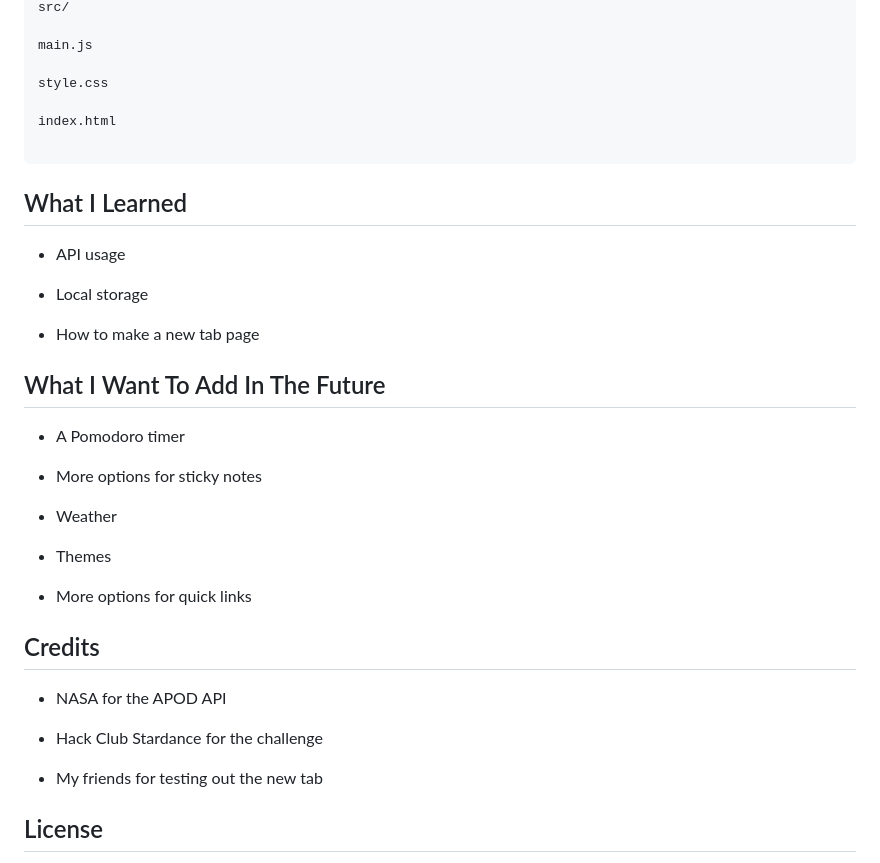
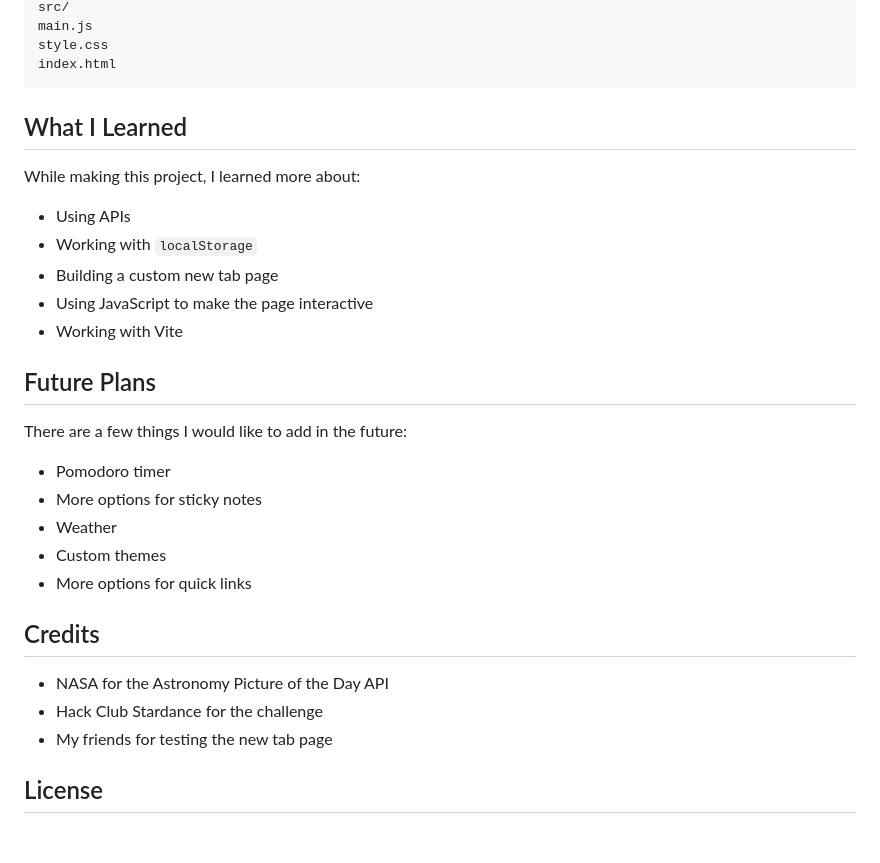
Before and after one commit to tallurisai9346-beep/MY-TAB, a Markdown page: README.md, the part around one of its changes. GitHub-like rendering; blank space fills up the shorter version.

````diff
--- a/README.md
+++ b/README.md
@@ -112,42 +98,34 @@ For the repo structure there is:
 src/
-
 main.js
-
 style.css
-
 index.html
-
 ```
 
 ## What I Learned
 
-- API usage
+While making this project, I learned more about:
 
-- Local storage
+* Using APIs
+* Working with `localStorage`
+* Building a custom new tab page
+* Using JavaScript to make the page interactive
+* Working with Vite
 
-- How to make a new tab page
+## Future Plans
 
-## What I Want To Add In The Future
+There are a few things I would like to add in the future:
 
-- A Pomodoro timer
-
-- More options for sticky notes
-
-- Weather
-
-- Themes
-
-- More options for quick links
+* Pomodoro timer
+* More options for sticky notes
+* Weather
+* Custom themes
+* More options for quick links
 
 ## Credits
 
-- NASA for the APOD API
-
-- Hack Club Stardance for the challenge
-
-- My friends for testing out the new tab
-
-
+* NASA for the Astronomy Picture of the Day API
+* Hack Club Stardance for the challenge
+* My friends for testing the new tab page
 
 ## License
 
````
Also changed, not shown: other parts of README.md (+57 -97 lines).
